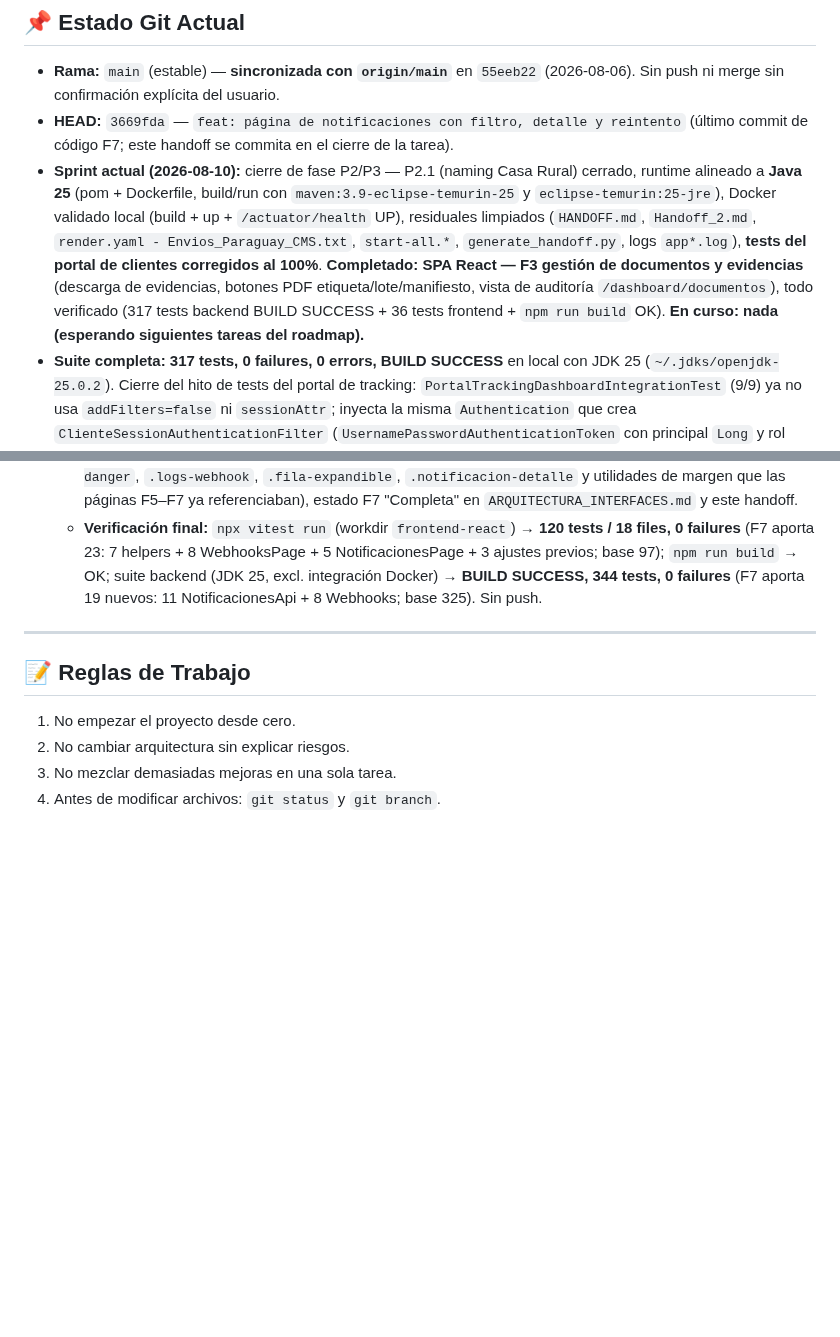
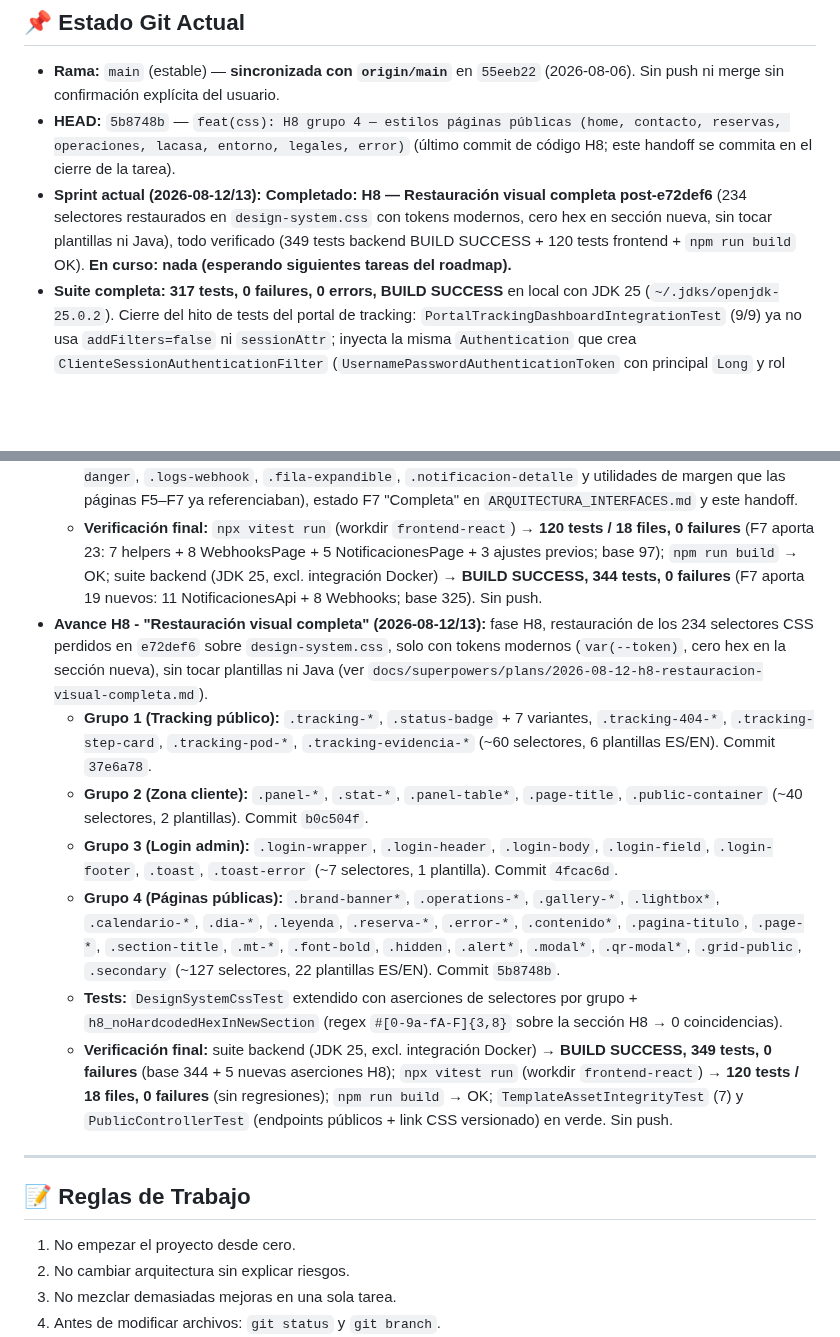
Before and after one commit to DAW1BSergiomg26/Envios_Paraguay_CMS, a Markdown page: docs/handoff.md, 2 parts joined by grey strips. Rendered like a GitHub page; blank space fills up the shorter version.

Commit message:
docs: handoff y arquitectura de interfaces H8 — restauración visual completa (234 selectores, tokens modernos)

```diff
--- a/docs/handoff.md
+++ b/docs/handoff.md
@@ -179,8 +179,8 @@ En local, la mayoría están en `.env` (no versionado). El arranque valida su pr
 ---
 ## 📌 Estado Git Actual
 - **Rama:** `main` (estable) — **sincronizada con `origin/main`** en `55eeb22` (2026-08-06). Sin push ni merge sin confirmación explícita del usuario.
-- **HEAD:** `3669fda` — `feat: página de notificaciones con filtro, detalle y reintento` (último commit de código F7; este handoff se commita en el cierre de la tarea).
-- **Sprint actual (2026-08-10):** cierre de fase P2/P3 — P2.1 (naming Casa Rural) cerrado, runtime alineado a **Java 25** (pom + Dockerfile, build/run con `maven:3.9-eclipse-temurin-25` y `eclipse-temurin:25-jre`), Docker validado local (build + up + `/actuator/health` UP), residuales limpiados (`HANDOFF.md`, `Handoff_2.md`, `render.yaml - Envios_Paraguay_CMS.txt`, `start-all.*`, `generate_handoff.py`, logs `app*.log`), **tests del portal de clientes corregidos al 100%**. **Completado: SPA React — F3 gestión de documentos y evidencias** (descarga de evidencias, botones PDF etiqueta/lote/manifiesto, vista de auditoría `/dashboard/documentos`), todo verificado (317 tests backend BUILD SUCCESS + 36 tests frontend + `npm run build` OK). **En curso: nada (esperando siguientes tareas del roadmap).**
+- **HEAD:** `5b8748b` — `feat(css): H8 grupo 4 — estilos páginas públicas (home, contacto, reservas, operaciones, lacasa, entorno, legales, error)` (último commit de código H8; este handoff se commita en el cierre de la tarea).
+- **Sprint actual (2026-08-12/13):** **Completado: H8 — Restauración visual completa post-e72def6** (234 selectores restaurados en `design-system.css` con tokens modernos, cero hex en sección nueva, sin tocar plantillas ni Java), todo verificado (349 tests backend BUILD SUCCESS + 120 tests frontend + `npm run build` OK). **En curso: nada (esperando siguientes tareas del roadmap).**
 - **Suite completa:** **317 tests, 0 failures, 0 errors, BUILD SUCCESS** en local con JDK 25 (`~/.jdks/openjdk-25.0.2`). Cierre del hito de tests del portal de tracking: `PortalTrackingDashboardIntegrationTest` (9/9) ya no usa `addFilters=false` ni `sessionAttr`; inyecta la misma `Authentication` que crea `ClienteSessionAuthenticationFilter` (`UsernamePasswordAuthenticationToken` con principal `Long` y rol `ROLE_CLIENTE`) vía `SecurityMockMvcRequestPostProcessors.authentication(...)` — compatible con Spring Session, que envolvería la `MockHttpSession` y hacía que el filtro recibiera 302 hacia login. Añadido `SecurityMockMvcRequestPostProcessors.csrf()` en las vistas con `<form th:action>` (`tracking-404`, `cliente/panel`) para que el token CSRF diferido no intente crear sesión tras el commit de la respuesta. Los `@SpringBootTest` de integración requieren MySQL/Redis (suite Docker según AGENTS.md).
 - **Migraciones Flyway aplicadas:** V1–V10 (V10 agrega las agregaciones SQL del BI dashboard).
 - Flujo de ramas: `main` = estable, `develop` = integración, `feature/*` = mejoras concretas.
@@ -217,6 +217,13 @@ En local, la mayoría están en `.env` (no versionado). El arranque valida su pr
   - **T5 (frontend):** `NotificacionesPage` (filtro por estado, detalle expandible, botón reintento solo en `FALLIDO`) + 5 tests + ruta `/dashboard/notificaciones` + nav. Commit `3669fda`.
   - **T6 (frontend/docs):** estilos F7 en `index.css` (`.card`, `.btn-luxury`, `.btn-outline`, `.input`, `.alert-danger`, `.logs-webhook`, `.fila-expandible`, `.notificacion-detalle` y utilidades de margen que las páginas F5–F7 ya referenciaban), estado F7 "Completa" en `ARQUITECTURA_INTERFACES.md` y este handoff.
   - **Verificación final:** `npx vitest run` (workdir `frontend-react`) → **120 tests / 18 files, 0 failures** (F7 aporta 23: 7 helpers + 8 WebhooksPage + 5 NotificacionesPage + 3 ajustes previos; base 97); `npm run build` → OK; suite backend (JDK 25, excl. integración Docker) → **BUILD SUCCESS, 344 tests, 0 failures** (F7 aporta 19 nuevos: 11 NotificacionesApi + 8 Webhooks; base 325). Sin push.
+- **Avance H8 - "Restauración visual completa" (2026-08-12/13):** fase H8, restauración de los 234 selectores CSS perdidos en `e72def6` sobre `design-system.css`, solo con tokens modernos (`var(--token)`, cero hex en la sección nueva), sin tocar plantillas ni Java (ver `docs/superpowers/plans/2026-08-12-h8-restauracion-visual-completa.md`).
+  - **Grupo 1 (Tracking público):** `.tracking-*`, `.status-badge` + 7 variantes, `.tracking-404-*`, `.tracking-step-card`, `.tracking-pod-*`, `.tracking-evidencia-*` (~60 selectores, 6 plantillas ES/EN). Commit `37e6a78`.
+  - **Grupo 2 (Zona cliente):** `.panel-*`, `.stat-*`, `.panel-table*`, `.page-title`, `.public-container` (~40 selectores, 2 plantillas). Commit `b0c504f`.
+  - **Grupo 3 (Login admin):** `.login-wrapper`, `.login-header`, `.login-body`, `.login-field`, `.login-footer`, `.toast`, `.toast-error` (~7 selectores, 1 plantilla). Commit `4fcac6d`.
+  - **Grupo 4 (Páginas públicas):** `.brand-banner*`, `.operations-*`, `.gallery-*`, `.lightbox*`, `.calendario-*`, `.dia-*`, `.leyenda`, `.reserva-*`, `.error-*`, `.contenido*`, `.pagina-titulo`, `.page-*`, `.section-title`, `.mt-*`, `.font-bold`, `.hidden`, `.alert*`, `.modal*`, `.qr-modal*`, `.grid-public`, `.secondary` (~127 selectores, 22 plantillas ES/EN). Commit `5b8748b`.
+  - **Tests:** `DesignSystemCssTest` extendido con aserciones de selectores por grupo + `h8_noHardcodedHexInNewSection` (regex `#[0-9a-fA-F]{3,8}` sobre la sección H8 → 0 coincidencias).
+  - **Verificación final:** suite backend (JDK 25, excl. integración Docker) → **BUILD SUCCESS, 349 tests, 0 failures** (base 344 + 5 nuevas aserciones H8); `npx vitest run` (workdir `frontend-react`) → **120 tests / 18 files, 0 failures** (sin regresiones); `npm run build` → OK; `TemplateAssetIntegrityTest` (7) y `PublicControllerTest` (endpoints públicos + link CSS versionado) en verde. Sin push.
 ---
 ## 📝 Reglas de Trabajo
 1. No empezar el proyecto desde cero.
```
Also changed, not shown: docs/ARQUITECTURA_INTERFACES.md (+7 -0 lines), 1 other file.
